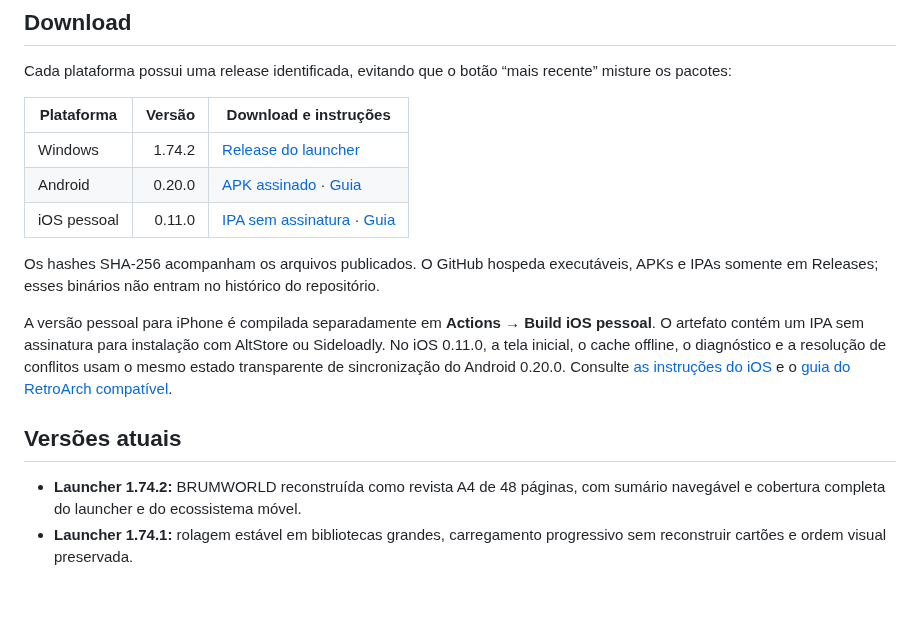
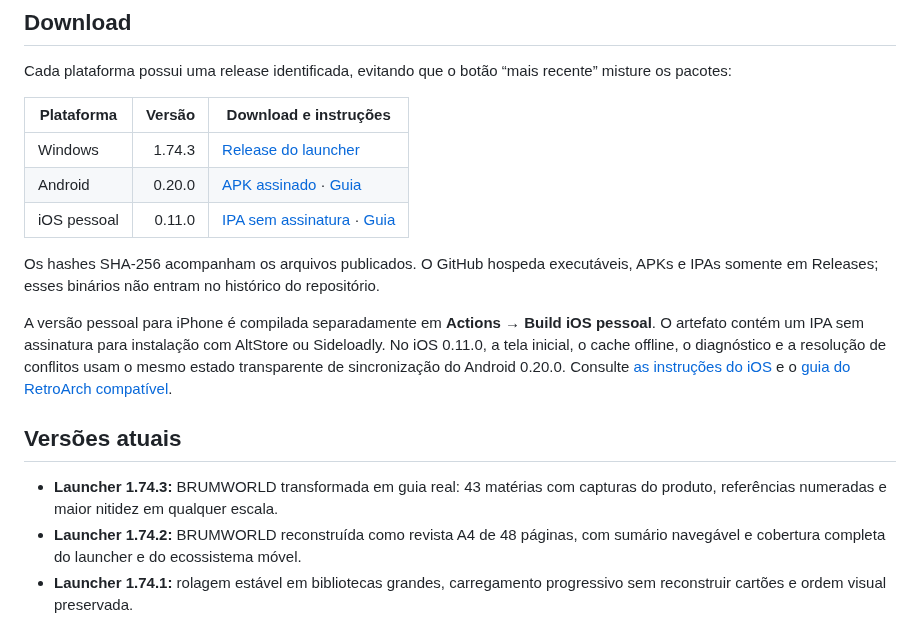
Before and after one commit to GBrum0o0/BRUMCLASSICS, a Markdown page: README.md, the part around one of its changes. Rendered like a GitHub page; blank space fills up the shorter version.

```diff
--- a/README.md
+++ b/README.md
@@ -77,7 +77,7 @@ Cada plataforma possui uma release identificada, evitando que o botão “mais r
 
 | Plataforma | Versão | Download e instruções |
 | --- | ---: | --- |
-| Windows | 1.74.2 | [Release do launcher](https://github.com/GBrum0o0/BRUMCLASSICS/releases/tag/v1.74.2) |
+| Windows | 1.74.3 | [Release do launcher](https://github.com/GBrum0o0/BRUMCLASSICS/releases/tag/v1.74.3) |
 | Android | 0.20.0 | [APK assinado](https://github.com/GBrum0o0/BRUMCLASSICS/releases/tag/android-v0.20.0) · [Guia](docs/MOVEL.md) |
 | iOS pessoal | 0.11.0 | [IPA sem assinatura](https://github.com/GBrum0o0/BRUMCLASSICS/releases/tag/ios-v0.11.0) · [Guia](ios/README-IOS.md) |
 
@@ -87,6 +87,7 @@ A versão pessoal para iPhone é compilada separadamente em **Actions → Build
 
 ## Versões atuais
 
+- **Launcher 1.74.3:** BRUMWORLD transformada em guia real: 43 matérias com capturas do produto, referências numeradas e maior nitidez em qualquer escala.
 - **Launcher 1.74.2:** BRUMWORLD reconstruída como revista A4 de 48 páginas, com sumário navegável e cobertura completa do launcher e do ecossistema móvel.
 - **Launcher 1.74.1:** rolagem estável em bibliotecas grandes, carregamento progressivo sem reconstruir cartões e ordem visual preservada.
 - **Launcher 1.74.0:** roteiro inicial, busca geral, configurações progressivas, estados consistentes, ações reversíveis e três densidades de interface.
```
Also changed, not shown: other parts of README.md (+3 -3 lines), CHANGELOG.md (+11 -0 lines), releases/v1.74.3/RELEASE-NOTES.md (added, +20 -0 lines), releases/v1.74.3/VALIDACAO.md (added, +20 -0 lines), docs/images/brumworld-banca.png, docs/images/brumworld-sumario.png, 1 other file.
